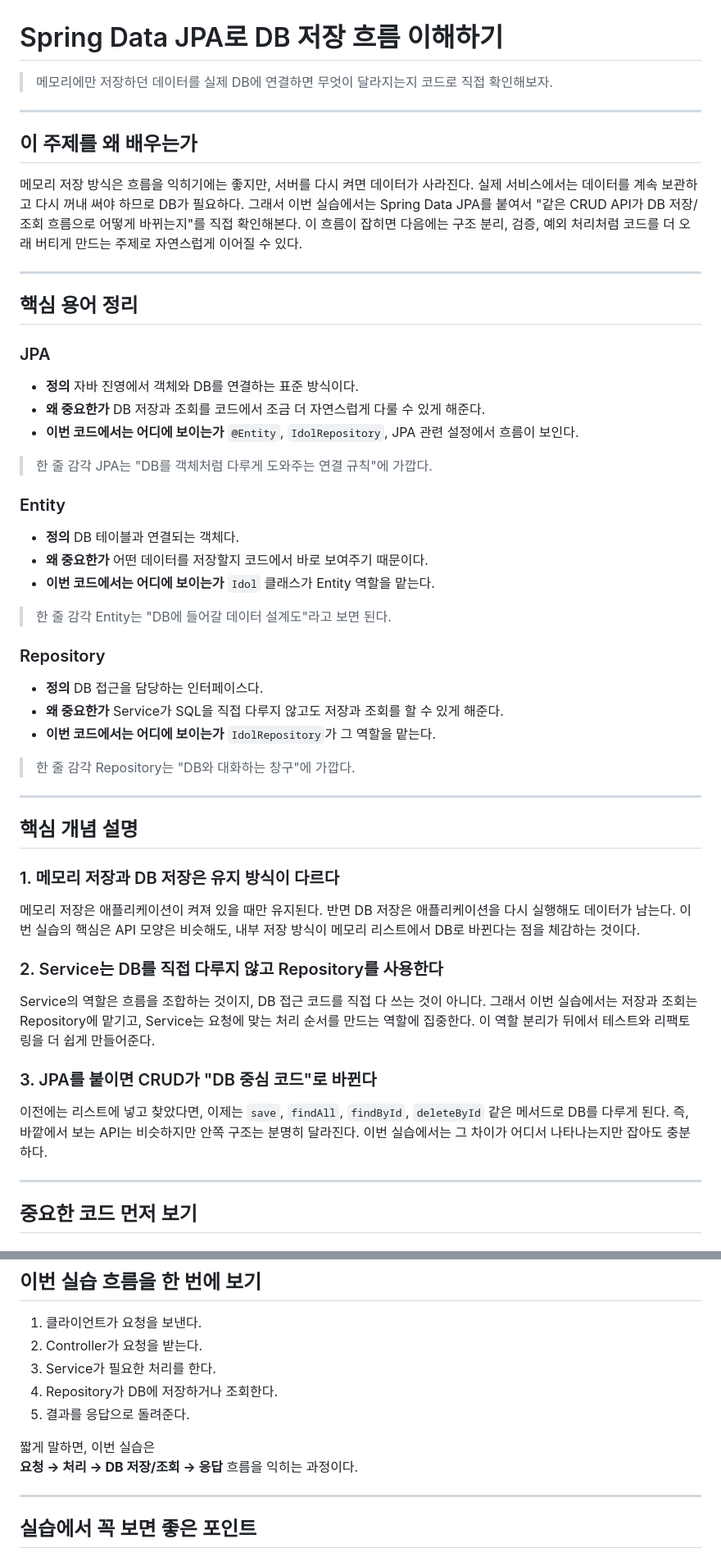
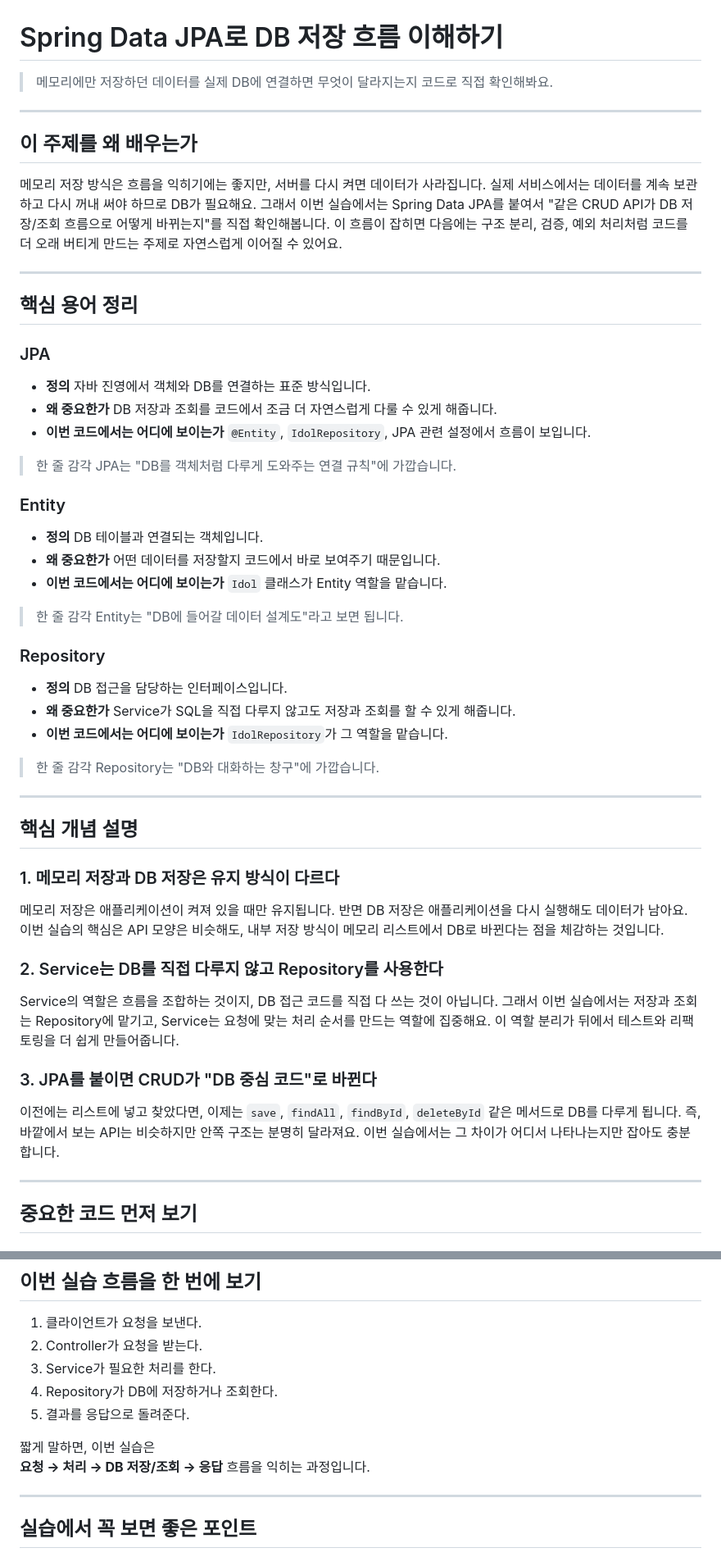
Before and after one commit to stdiodh/spring-boot-db-access-lab, a Markdown page: docs/jpa-theory.md, 2 parts joined by grey strips. Shown at 82% size. Drawn GitHub-style.

Commit message:
Refine theory note tone for friendly Korean

```diff
--- a/docs/jpa-theory.md
+++ b/docs/jpa-theory.md
@@ -1,15 +1,15 @@
 # Spring Data JPA로 DB 저장 흐름 이해하기
 
-> 메모리에만 저장하던 데이터를 실제 DB에 연결하면 무엇이 달라지는지 코드로 직접 확인해보자.
+> 메모리에만 저장하던 데이터를 실제 DB에 연결하면 무엇이 달라지는지 코드로 직접 확인해봐요.
 
 ---
 
 ## 이 주제를 왜 배우는가
 
-메모리 저장 방식은 흐름을 익히기에는 좋지만, 서버를 다시 켜면 데이터가 사라진다.
-실제 서비스에서는 데이터를 계속 보관하고 다시 꺼내 써야 하므로 DB가 필요하다.
-그래서 이번 실습에서는 Spring Data JPA를 붙여서 "같은 CRUD API가 DB 저장/조회 흐름으로 어떻게 바뀌는지"를 직접 확인해본다.
-이 흐름이 잡히면 다음에는 구조 분리, 검증, 예외 처리처럼 코드를 더 오래 버티게 만드는 주제로 자연스럽게 이어질 수 있다.
+메모리 저장 방식은 흐름을 익히기에는 좋지만, 서버를 다시 켜면 데이터가 사라집니다.
+실제 서비스에서는 데이터를 계속 보관하고 다시 꺼내 써야 하므로 DB가 필요해요.
+그래서 이번 실습에서는 Spring Data JPA를 붙여서 "같은 CRUD API가 DB 저장/조회 흐름으로 어떻게 바뀌는지"를 직접 확인해봅니다.
+이 흐름이 잡히면 다음에는 구조 분리, 검증, 예외 처리처럼 코드를 더 오래 버티게 만드는 주제로 자연스럽게 이어질 수 있어요.
 
 ---
 
@@ -18,38 +18,38 @@
 ### JPA
 
 - **정의**
-  자바 진영에서 객체와 DB를 연결하는 표준 방식이다.
+  자바 진영에서 객체와 DB를 연결하는 표준 방식입니다.
 - **왜 중요한가**
-  DB 저장과 조회를 코드에서 조금 더 자연스럽게 다룰 수 있게 해준다.
+  DB 저장과 조회를 코드에서 조금 더 자연스럽게 다룰 수 있게 해줍니다.
 - **이번 코드에서는 어디에 보이는가**
-  `@Entity`, `IdolRepository`, JPA 관련 설정에서 흐름이 보인다.
+  `@Entity`, `IdolRepository`, JPA 관련 설정에서 흐름이 보입니다.
 
 > 한 줄 감각
-> JPA는 "DB를 객체처럼 다루게 도와주는 연결 규칙"에 가깝다.
+> JPA는 "DB를 객체처럼 다루게 도와주는 연결 규칙"에 가깝습니다.
 
 ### Entity
 
 - **정의**
-  DB 테이블과 연결되는 객체다.
+  DB 테이블과 연결되는 객체입니다.
 - **왜 중요한가**
-  어떤 데이터를 저장할지 코드에서 바로 보여주기 때문이다.
+  어떤 데이터를 저장할지 코드에서 바로 보여주기 때문입니다.
 - **이번 코드에서는 어디에 보이는가**
-  `Idol` 클래스가 Entity 역할을 맡는다.
+  `Idol` 클래스가 Entity 역할을 맡습니다.
 
 > 한 줄 감각
-> Entity는 "DB에 들어갈 데이터 설계도"라고 보면 된다.
+> Entity는 "DB에 들어갈 데이터 설계도"라고 보면 됩니다.
 
 ### Repository
 
 - **정의**
-  DB 접근을 담당하는 인터페이스다.
+  DB 접근을 담당하는 인터페이스입니다.
 - **왜 중요한가**
-  Service가 SQL을 직접 다루지 않고도 저장과 조회를 할 수 있게 해준다.
+  Service가 SQL을 직접 다루지 않고도 저장과 조회를 할 수 있게 해줍니다.
 - **이번 코드에서는 어디에 보이는가**
-  `IdolRepository`가 그 역할을 맡는다.
+  `IdolRepository`가 그 역할을 맡습니다.
 
 > 한 줄 감각
-> Repository는 "DB와 대화하는 창구"에 가깝다.
+> Repository는 "DB와 대화하는 창구"에 가깝습니다.
 
 ---
 
@@ -57,21 +57,21 @@
 
 ### 1. 메모리 저장과 DB 저장은 유지 방식이 다르다
 
-메모리 저장은 애플리케이션이 켜져 있을 때만 유지된다.
-반면 DB 저장은 애플리케이션을 다시 실행해도 데이터가 남는다.
-이번 실습의 핵심은 API 모양은 비슷해도, 내부 저장 방식이 메모리 리스트에서 DB로 바뀐다는 점을 체감하는 것이다.
+메모리 저장은 애플리케이션이 켜져 있을 때만 유지됩니다.
+반면 DB 저장은 애플리케이션을 다시 실행해도 데이터가 남아요.
+이번 실습의 핵심은 API 모양은 비슷해도, 내부 저장 방식이 메모리 리스트에서 DB로 바뀐다는 점을 체감하는 것입니다.
 
 ### 2. Service는 DB를 직접 다루지 않고 Repository를 사용한다
 
-Service의 역할은 흐름을 조합하는 것이지, DB 접근 코드를 직접 다 쓰는 것이 아니다.
-그래서 이번 실습에서는 저장과 조회는 Repository에 맡기고, Service는 요청에 맞는 처리 순서를 만드는 역할에 집중한다.
-이 역할 분리가 뒤에서 테스트와 리팩토링을 더 쉽게 만들어준다.
+Service의 역할은 흐름을 조합하는 것이지, DB 접근 코드를 직접 다 쓰는 것이 아닙니다.
+그래서 이번 실습에서는 저장과 조회는 Repository에 맡기고, Service는 요청에 맞는 처리 순서를 만드는 역할에 집중해요.
+이 역할 분리가 뒤에서 테스트와 리팩토링을 더 쉽게 만들어줍니다.
 
 ### 3. JPA를 붙이면 CRUD가 "DB 중심 코드"로 바뀐다
 
-이전에는 리스트에 넣고 찾았다면, 이제는 `save`, `findAll`, `findById`, `deleteById` 같은 메서드로 DB를 다루게 된다.
-즉, 바깥에서 보는 API는 비슷하지만 안쪽 구조는 분명히 달라진다.
-이번 실습에서는 그 차이가 어디서 나타나는지만 잡아도 충분하다.
+이전에는 리스트에 넣고 찾았다면, 이제는 `save`, `findAll`, `findById`, `deleteById` 같은 메서드로 DB를 다루게 됩니다.
+즉, 바깥에서 보는 API는 비슷하지만 안쪽 구조는 분명히 달라져요.
+이번 실습에서는 그 차이가 어디서 나타나는지만 잡아도 충분합니다.
 
 ---
 
@@ -172,7 +172,7 @@ spring:
 5. 결과를 응답으로 돌려준다.
 
 짧게 말하면, 이번 실습은
-**요청 → 처리 → DB 저장/조회 → 응답** 흐름을 익히는 과정이다.
+**요청 → 처리 → DB 저장/조회 → 응답** 흐름을 익히는 과정입니다.
 
 ---
 
```
Also changed, not shown: other parts of docs/jpa-theory.md (+28 -28 lines).
